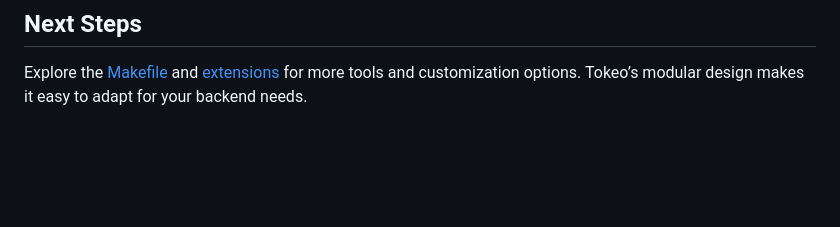
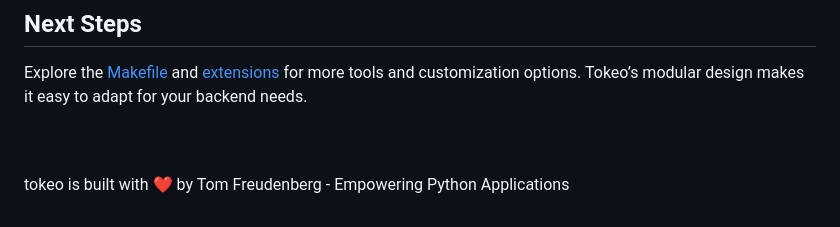
Before and after one commit to tokeo/tokeo, a Markdown page: README.md, the part around the change. Rendered like a GitHub page; blank space fills up the shorter version.

Commit message:
upd: change latest README

```diff
--- a/README.md
+++ b/README.md
@@ -214,3 +214,10 @@ $ docker run the_app --help  # Verify the image
 ## Next Steps
 
 Explore the [Makefile](https://github.com/tokeo/tokeo/blob/master/Makefile) and [extensions](https://github.com/tokeo/tokeo/tree/master/tokeo/ext) for more tools and customization options. Tokeo’s modular design makes it easy to adapt for your backend needs.
+
+<br/>
+<br/>
+
+<p>
+  tokeo is built with ❤️ by Tom Freudenberg - Empowering Python Applications
+</p>
```
Also changed, not shown: 1 other file.
